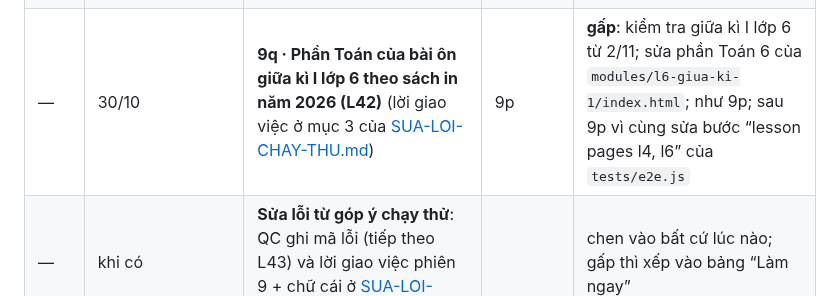
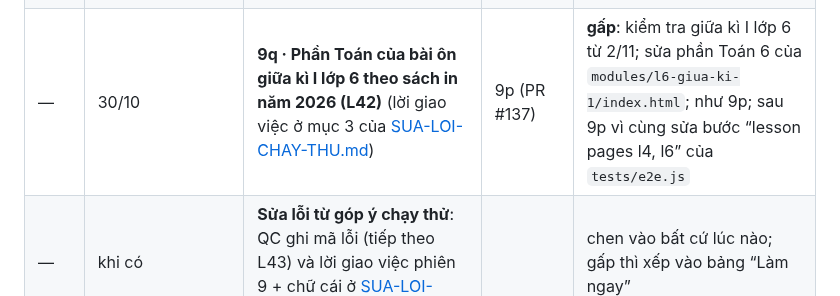
Before and after one commit to dunglnh/OnUp, a Markdown page: docs/KE-HOACH-PHAT-TRIEN-ONUP.md, the part around one of its changes. GitHub-like rendering.

```diff
--- a/docs/KE-HOACH-PHAT-TRIEN-ONUP.md
+++ b/docs/KE-HOACH-PHAT-TRIEN-ONUP.md
@@ -179,7 +180,7 @@ Thứ tự các phiên:
 | 10 | 28/2/2027 | **G0 · Chuẩn bị dùng thử** → **B1 · Chuyển hosting sang Cloudflare Pages, repo riêng tư** | | trước khi mở dùng thử (đầu tháng 3/2027); lời giao việc ở mục 4 |
 | 11 | 31/5/2027 | **B2 · Đề trả phí lên máy chủ** → B4 (bớt tải dữ liệu) → **G1 · Kích hoạt gói, màn hình Nâng cấp** | B1 | trong thời gian dùng thử, xong trước khi mở bán (tháng 6/2027); lời giao việc ở mục 4, B4 ở [KE-HOACH-NOI-DUNG.md](KE-HOACH-NOI-DUNG.md) mục 5 |
 | 12 | 31/8/2027 | Rà đề theo sách chỉnh sửa năm 2027 (dự trù khoảng 15 phiên, theo danh mục Bộ công bố); Lịch 2027–2028 (khi Bộ, Sở công bố khung năm học); gộp bài ôn dạng trang vào ngân hàng | | trước năm học 2027–2028: khách mua từ tháng 6/2027 dùng đề cho năm học đó (mục 4 của [KE-HOACH-NOI-DUNG.md](KE-HOACH-NOI-DUNG.md), đoạn “Sách”) |
-| — | 30/10 | **9q · Phần Toán của bài ôn giữa kì I lớp 6 theo sách in năm 2026 (L42)** (lời giao việc ở mục 3 của [SUA-LOI-CHAY-THU.md](SUA-LOI-CHAY-THU.md)) | 9p | **gấp**: kiểm tra giữa kì I lớp 6 từ 2/11; sửa phần Toán 6 của `modules/l6-giua-ki-1/index.html`; như 9p; sau 9p vì cùng sửa bước “lesson pages l4, l6” của `tests/e2e.js` |
+| — | 30/10 | **9q · Phần Toán của bài ôn giữa kì I lớp 6 theo sách in năm 2026 (L42)** (lời giao việc ở mục 3 của [SUA-LOI-CHAY-THU.md](SUA-LOI-CHAY-THU.md)) | 9p (PR #137) | **gấp**: kiểm tra giữa kì I lớp 6 từ 2/11; sửa phần Toán 6 của `modules/l6-giua-ki-1/index.html`; như 9p; sau 9p vì cùng sửa bước “lesson pages l4, l6” của `tests/e2e.js` |
 | — | khi có | **Sửa lỗi từ góp ý chạy thử**: QC ghi mã lỗi (tiếp theo L43) và lời giao việc phiên 9 + chữ cái ở [SUA-LOI-CHAY-THU.md](SUA-LOI-CHAY-THU.md) | | chen vào bất cứ lúc nào; gấp thì xếp vào bảng “Làm ngay” |
 
 Từ 22/10/2026 đến 28/2/2027 còn 255 phiên ở các dòng 0–5, 8–10 (232 phiên làm đề, 12 phiên dò sách DS1–DS12, N-IOE, 7 phiên rà soát, K5, G0, B1), cùng UX8, phiên sửa lỗi sau rà soát và phiên sửa ngắn “b” sau kiểm thử thiết kế nếu có: cần khoảng 2 phiên mỗi ngày, mọi ngày kể cả cuối tuần; Tết Nguyên đán (đầu tháng 2/2027) nghỉ thì làm bù trước Tết. Cột Hạn của các dòng làm đề là mốc kiểm tra theo nhịp đó (hạn theo kì thi của lớp 4, 6 ghi trong ngoặc); chậm hơn mốc quá một tuần thì làm theo cách lùi ở mục 4 của [KE-HOACH-NOI-DUNG.md](KE-HOACH-NOI-DUNG.md). Đề cuối kì I lớp 4 và 6 đã đủ (N6, PR #83), K4 đã xong (PR #84). Chất lượng đề quyết định có bán được hay không: phiên rà soát của mỗi khối không bỏ khi chậm, câu sai báo bằng nút trong app (R1), và bật khối nào thì chủ app mời vài gia đình có con học khối đó dùng thử ngay.
```
Also changed, not shown: other parts of docs/KE-HOACH-PHAT-TRIEN-ONUP.md (+3 -2 lines), docs/SUA-LOI-CHAY-THU.md (+1 -1 lines).
